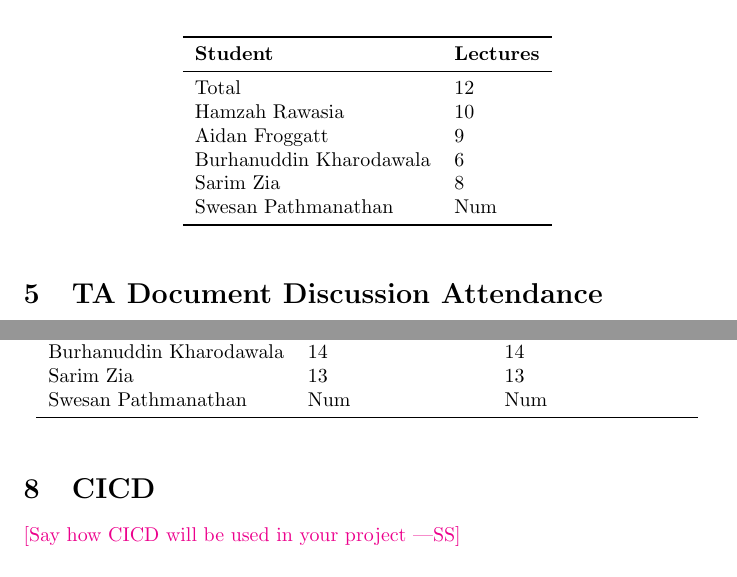
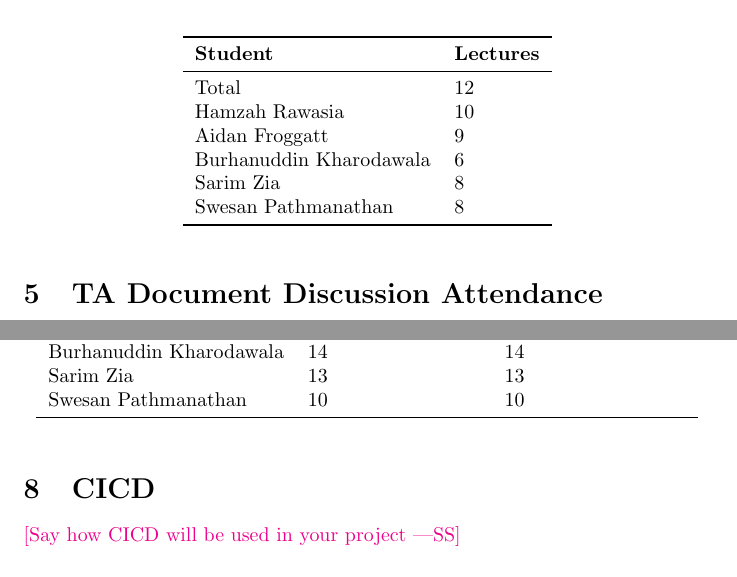
Before and after one commit to hitchly/hitchly, a LaTeX document (docs/projMngmnt/POC_Team_Contrib.tex): two parts of pages 2 and 3 of 4, joined at a grey line, cut so that both start at the same text. Compiled offline with pdfLaTeX.

Commit message:
Added my numbers to the contribution latex

```diff
--- a/docs/projMngmnt/POC_Team_Contrib.tex
+++ b/docs/projMngmnt/POC_Team_Contrib.tex
@@ -81,7 +81,7 @@ Hamzah Rawasia & 10\\
 Aidan Froggatt & 9\\
 Burhanuddin Kharodawala & 6\\
 Sarim Zia & 8\\
-Swesan Pathmanathan & Num\\
+Swesan Pathmanathan & 8 \\
 \bottomrule
 \end{tabular}
 \end{table}
@@ -142,7 +142,7 @@ Hamzah Rawasia & 19 & 13 \\
 Aidan Froggatt & 22 & 22 \\
 Burhanuddin Kharodawala & 14 & 14 \\
 Sarim Zia & 13 & 13 \\
-Swesan Pathmanathan & Num & Num \\
+Swesan Pathmanathan & 10 & 10 \\
 \bottomrule
 \end{tabular}
 \end{table}
```
Also changed, not shown: docs/projMngmnt/POC_Team_Contrib.pdf.
